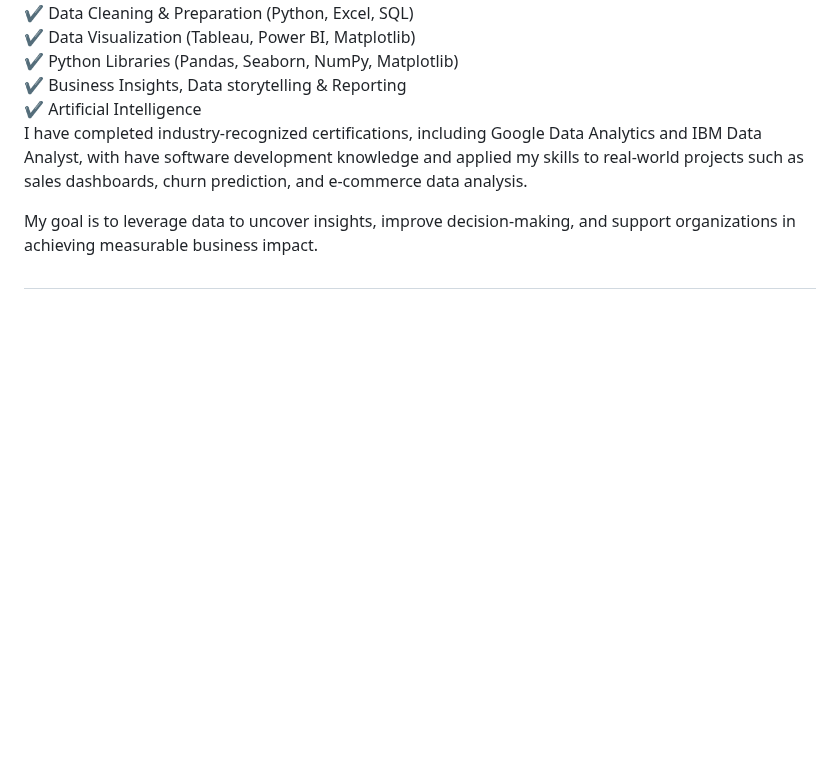
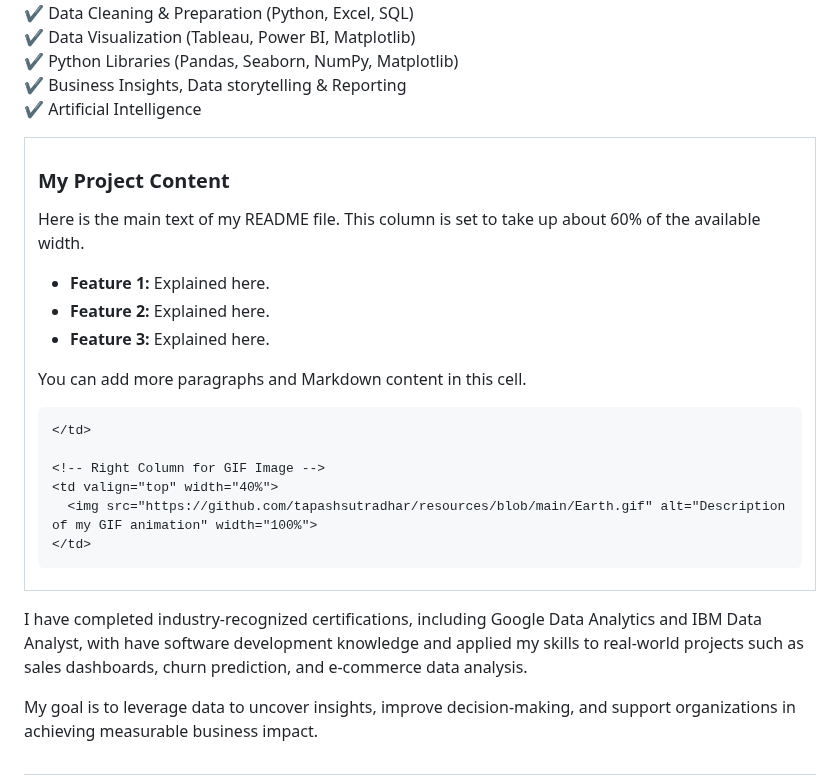
Before and after one commit to tapashsutradhar/tapashsutradhar, a Markdown page: README.md, the part around one of its changes. Drawn GitHub-style; blank space fills up the shorter version.

```diff
--- a/README.md
+++ b/README.md
@@ -34,6 +34,31 @@ I specialize in: <br>
 ✔ Business Insights, Data storytelling & Reporting <br>
 ✔ Artificial Intelligence <br>
 
+
+<table>
+  <tr>
+    <!-- Left Column for Text Content -->
+    <td valign="top" width="60%">
+
+### My Project Content
+
+Here is the main text of my README file.
+This column is set to take up about 60% of the available width.
+
+- **Feature 1:** Explained here.
+- **Feature 2:** Explained here.
+- **Feature 3:** Explained here.
+
+You can add more paragraphs and Markdown content in this cell.
+
+    </td>
+
+    <!-- Right Column for GIF Image -->
+    <td valign="top" width="40%">
+      <img src="https://github.com/tapashsutradhar/resources/blob/main/Earth.gif" alt="Description of my GIF animation" width="100%">
+    </td>
+  </tr>
+</table>
 
 I have completed industry-recognized certifications, including Google Data Analytics and IBM Data Analyst, with have software development knowledge and applied my skills to real-world projects such as sales dashboards, churn prediction, and e-commerce data analysis.
 
```
Also changed, not shown: other parts of README.md (+1 -1 lines).
